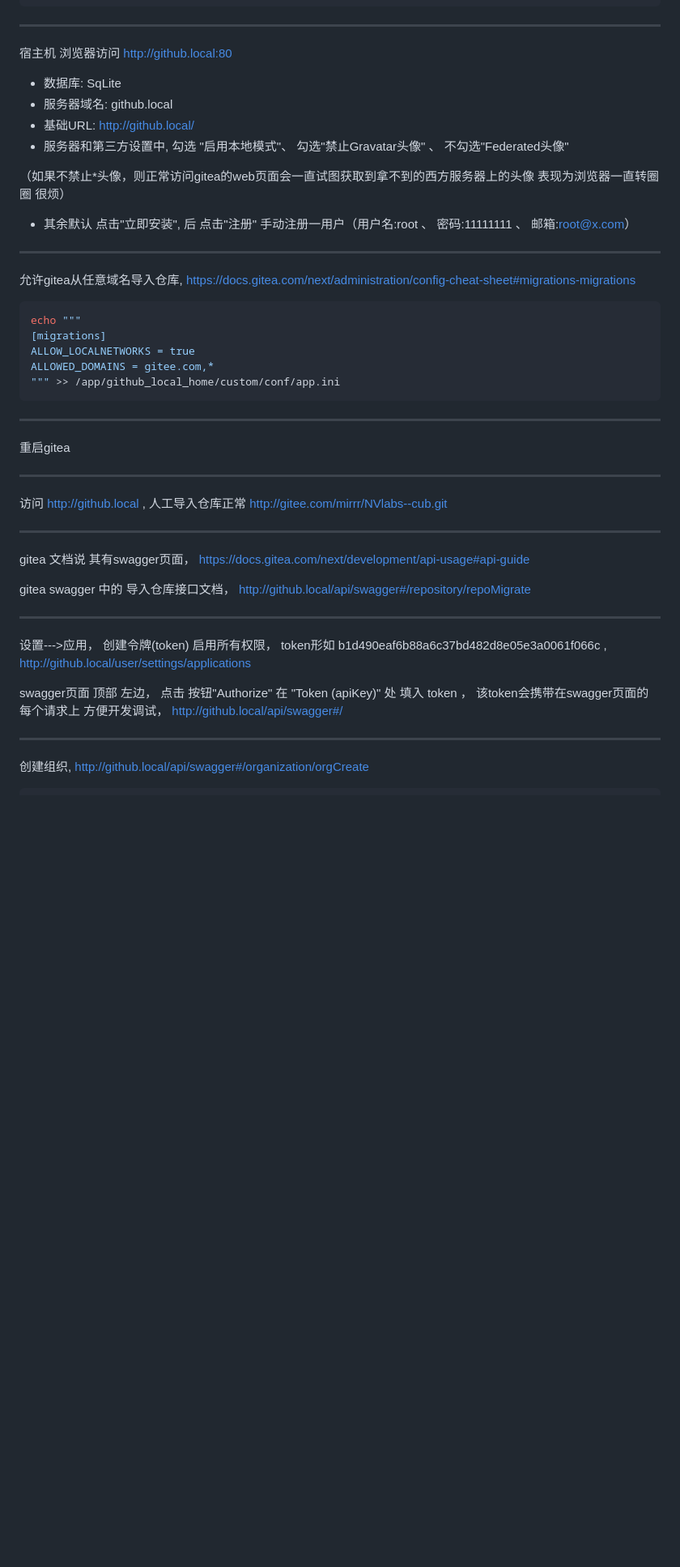
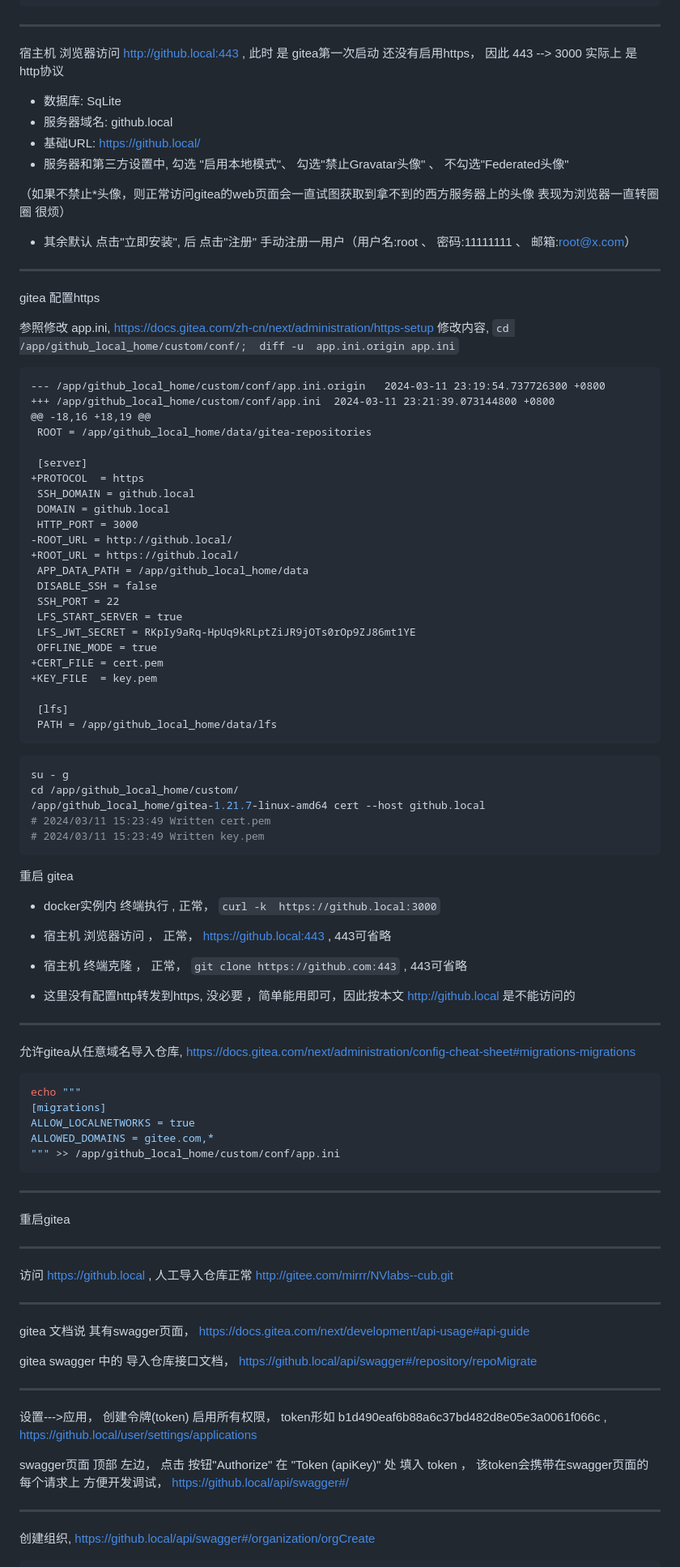
Before and after one commit to z-imagg/github_tool--github-gitee-GITEA--bkOfGitee, a Markdown page: gitea_as_github.md, the part around one of its changes. Shown at 81% size. Drawn GitHub-style; blank space fills up the shorter version.

Commit message:
终端git命令克隆github.com仓库 正常
http://giteaz:3000/wiki/wiki/commit/595aa282240d8dd5d8413feaae877c16a3e2cf0c

````diff
--- a/gitea_as_github.md
+++ b/gitea_as_github.md
@@ -93,17 +93,72 @@ cd /app/github_local_home/
 nohup ./gitea-1.21.7-linux-amd64 web &
 ```
 ----
-宿主机 浏览器访问 http://github.local:80
+宿主机 浏览器访问 http://github.local:443  ,   此时 是 gitea第一次启动 还没有启用https， 因此 443 --> 3000 实际上 是 http协议
 - 数据库: SqLite
 - 服务器域名: github.local
-- 基础URL: http://github.local/
+- 基础URL: https://github.local/
 - 服务器和第三方设置中, 勾选 "启用本地模式"、 勾选"禁止Gravatar头像" 、 不勾选"Federated头像"
 
 （如果不禁止*头像，则正常访问gitea的web页面会一直试图获取到拿不到的西方服务器上的头像 表现为浏览器一直转圈圈 很烦）
 - 其余默认
 点击"立即安装", 后 点击"注册" 手动注册一用户（用户名:root 、 密码:11111111 、 邮箱:root@x.com）
 
+
 ----
+
+gitea 配置https
+
+参照修改 app.ini,  https://docs.gitea.com/zh-cn/next/administration/https-setup
+修改内容, ```cd /app/github_local_home/custom/conf/;  diff -u  app.ini.origin app.ini```
+```diff
+--- /app/github_local_home/custom/conf/app.ini.origin	2024-03-11 23:19:54.737726300 +0800
++++ /app/github_local_home/custom/conf/app.ini	2024-03-11 23:21:39.073144800 +0800
+@@ -18,16 +18,19 @@
+ ROOT = /app/github_local_home/data/gitea-repositories
+
+ [server]
++PROTOCOL  = https
+ SSH_DOMAIN = github.local
+ DOMAIN = github.local
+ HTTP_PORT = 3000
+-ROOT_URL = http://github.local/
++ROOT_URL = https://github.local/
+ APP_DATA_PATH = /app/github_local_home/data
+ DISABLE_SSH = false
+ SSH_PORT = 22
+ LFS_START_SERVER = true
+ LFS_JWT_SECRET = RKpIy9aRq-HpUq9kRLptZiJR9jOTs0rOp9ZJ86mt1YE
+ OFFLINE_MODE = true
++CERT_FILE = cert.pem
++KEY_FILE  = key.pem
+
+ [lfs]
+ PATH = /app/github_local_home/data/lfs
+```
+
+
+```shell
+su - g
+cd /app/github_local_home/custom/
+/app/github_local_home/gitea-1.21.7-linux-amd64 cert --host github.local
+# 2024/03/11 15:23:49 Written cert.pem
+# 2024/03/11 15:23:49 Written key.pem
+```
+
+重启 gitea
+
+- docker实例内 终端执行 , 正常， ```curl -k  https://github.local:3000```
+
+- 宿主机 浏览器访问 ， 正常， https://github.local:443  , 443可省略
+
+- 宿主机 终端克隆 ， 正常， ```git clone https://github.com:443```   , 443可省略
+
+
+
+- 这里没有配置http转发到https, 没必要 ，简单能用即可，因此按本文  http://github.local  是不能访问的
+
+----
+
 允许gitea从任意域名导入仓库, https://docs.gitea.com/next/administration/config-cheat-sheet#migrations-migrations
 ```shell
 echo """
@@ -117,21 +172,21 @@ ALLOWED_DOMAINS = gitee.com,*
 重启gitea
 
 ---
-访问 http://github.local  , 人工导入仓库正常 http://gitee.com/mirrr/NVlabs--cub.git
+访问 https://github.local  , 人工导入仓库正常 http://gitee.com/mirrr/NVlabs--cub.git
 
 ----
 gitea 文档说 其有swagger页面， https://docs.gitea.com/next/development/api-usage#api-guide
 
-gitea swagger 中的 导入仓库接口文档， http://github.local/api/swagger#/repository/repoMigrate
+gitea swagger 中的 导入仓库接口文档， https://github.local/api/swagger#/repository/repoMigrate
 
 ----
 
-设置--->应用， 创建令牌(token) 启用所有权限， token形如 b1d490eaf6b88a6c37bd482d8e05e3a0061f066c ,  http://github.local/user/settings/applications
+设置--->应用， 创建令牌(token) 启用所有权限， token形如 b1d490eaf6b88a6c37bd482d8e05e3a0061f066c ,  https://github.local/user/settings/applications
 
-swagger页面 顶部 左边， 点击 按钮"Authorize"  在 "Token (apiKey)" 处 填入 token ， 该token会携带在swagger页面的每个请求上 方便开发调试， http://github.local/api/swagger#/
+swagger页面 顶部 左边， 点击 按钮"Authorize"  在 "Token (apiKey)" 处 填入 token ， 该token会携带在swagger页面的每个请求上 方便开发调试， https://github.local/api/swagger#/
 
 ----
 
-创建组织,  http://github.local/api/swagger#/organization/orgCreate
+创建组织,  https://github.local/api/swagger#/organization/orgCreate
 
 ```shell
````
Also changed, not shown: other parts of gitea_as_github.md (+48 -19 lines).
